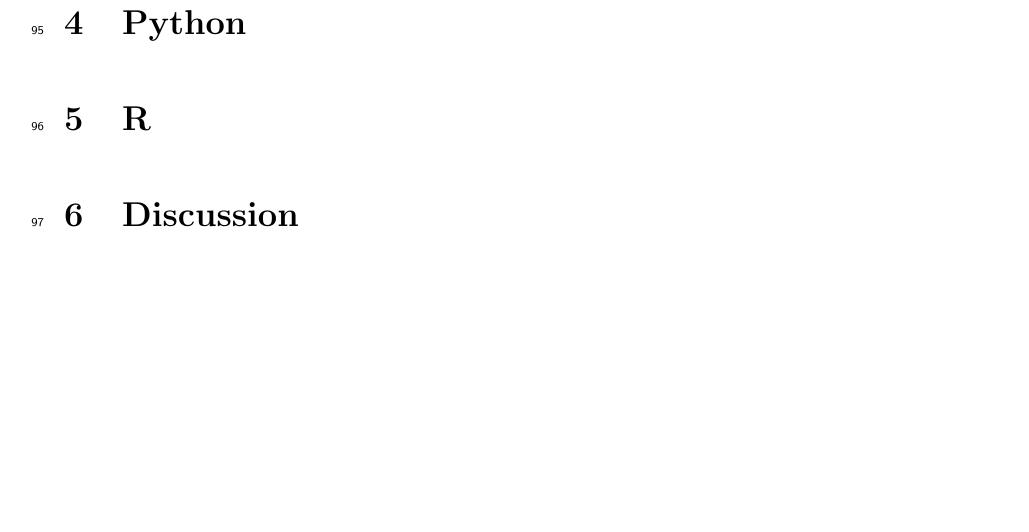
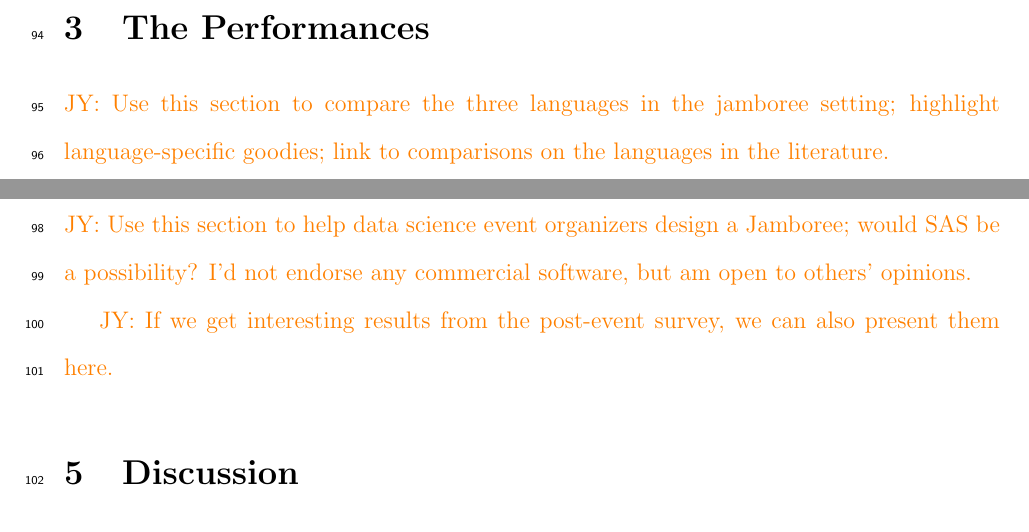
Before and after one commit to jun-yan/jamboree23, a LaTeX paper (manuscript.tex): part of page 5 of 6 before the commit and two parts of pages 4 and 5 of 6 after it, the two joined at a grey line, cut at the place of the change, the shorter picture padded with empty space. Compiled offline with pdfLaTeX.

Commit message:
section restructure based on Lucy/Jun discussion

```diff
--- a/manuscript.tex
+++ b/manuscript.tex
@@ -228,16 +228,25 @@
 See \url{https://asa-ssc.github.io/minisymp2023/jamboree/} for more specifics
 about the requirements.
 
-\section{Julia}
-\label{sec:julia}
 
 
-\section{Python}
-\label{sec:python}
+\section{The Performances}
+\label{sec:perf}
 
-\section{R}
-\label{sec:r}
+\jy{Use this section to compare the three languages in the jamboree setting;
+  highlight language-specific goodies; link to comparisons on the languages in
+  the literature.}
 
+
+\section{Design Your Own Jamboree}
+\label{sec:design}
+
+\jy{Use this section to help data science event organizers design a Jamboree;
+  would SAS be a possibility? I'd not endorse any commercial software, but am
+  open to others' opinions.}
+
+\jy{If we get interesting results from the post-event survey, we can also
+  present them here.}
 
 \section{Discussion}
 \label{sec:disc}
```
Also changed, not shown: manuscript.tex (4 more changed lines).
